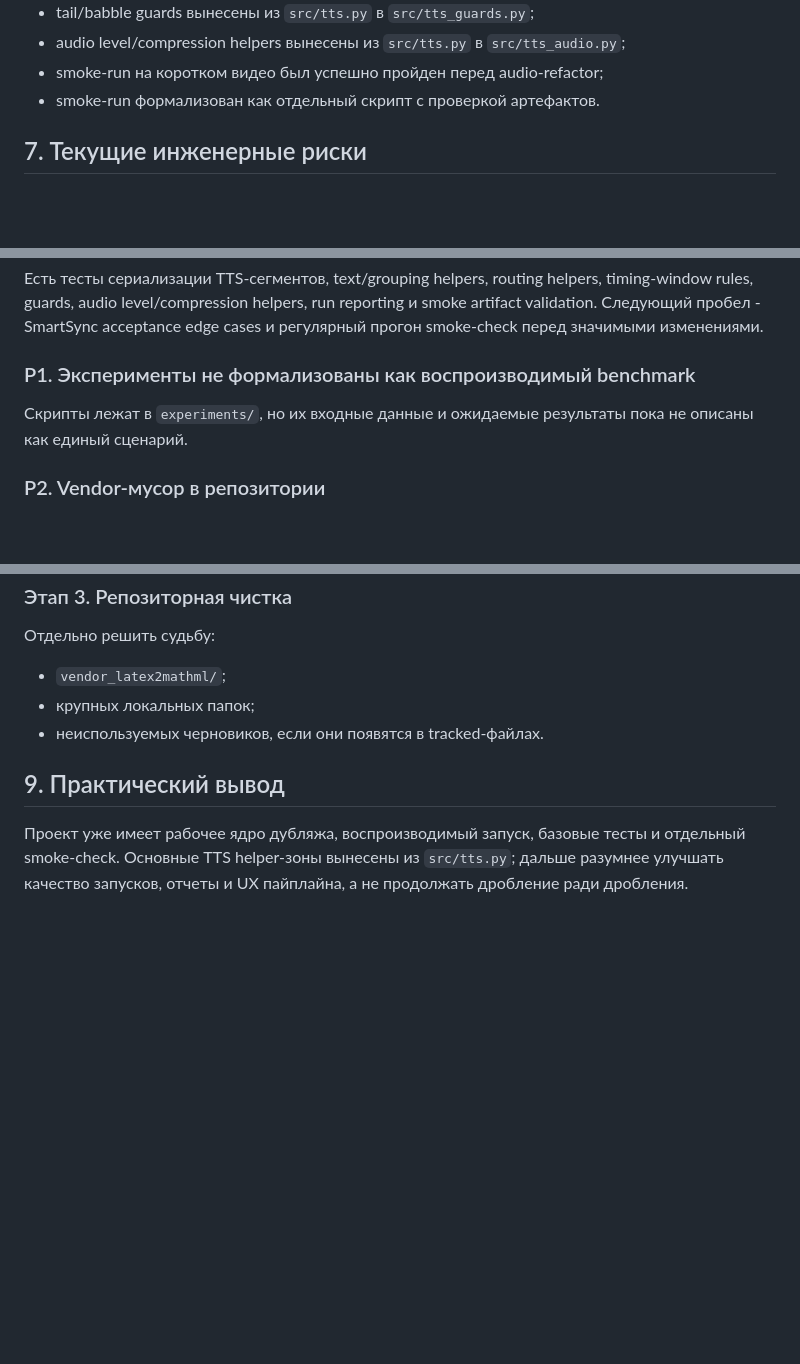
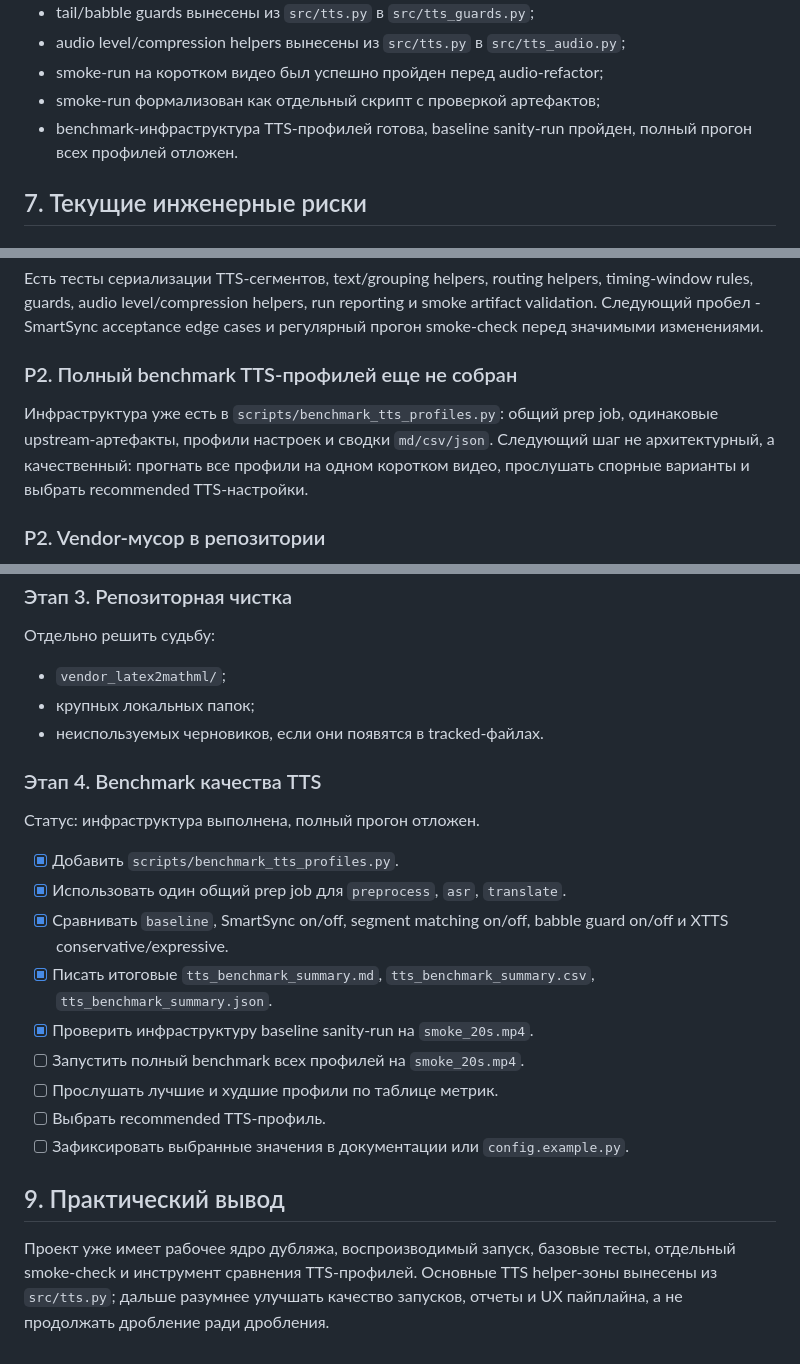
Before and after one commit to SemyaN1el/vid_dub, a Markdown page: ENGINEERING_MAP.md, 3 parts joined by grey strips. Rendered like a GitHub page; blank space fills up the shorter version.

```diff
--- a/ENGINEERING_MAP.md
+++ b/ENGINEERING_MAP.md
@@ -365,7 +365,8 @@ speakers_xtts.pth
 - tail/babble guards вынесены из `src/tts.py` в `src/tts_guards.py`;
 - audio level/compression helpers вынесены из `src/tts.py` в `src/tts_audio.py`;
 - smoke-run на коротком видео был успешно пройден перед audio-refactor;
-- smoke-run формализован как отдельный скрипт с проверкой артефактов.
+- smoke-run формализован как отдельный скрипт с проверкой артефактов;
+- benchmark-инфраструктура TTS-профилей готова, baseline sanity-run пройден, полный прогон всех профилей отложен.
 
 ## 7. Текущие инженерные риски
 
@@ -377,9 +378,9 @@ speakers_xtts.pth
 
 Есть тесты сериализации TTS-сегментов, text/grouping helpers, routing helpers, timing-window rules, guards, audio level/compression helpers, run reporting и smoke artifact validation. Следующий пробел - SmartSync acceptance edge cases и регулярный прогон smoke-check перед значимыми изменениями.
 
-### P1. Эксперименты не формализованы как воспроизводимый benchmark
+### P2. Полный benchmark TTS-профилей еще не собран
 
-Скрипты лежат в `experiments/`, но их входные данные и ожидаемые результаты пока не описаны как единый сценарий.
+Инфраструктура уже есть в `scripts/benchmark_tts_profiles.py`: общий prep job, одинаковые upstream-артефакты, профили настроек и сводки `md/csv/json`. Следующий шаг не архитектурный, а качественный: прогнать все профили на одном коротком видео, прослушать спорные варианты и выбрать recommended TTS-настройки.
 
 ### P2. Vendor-мусор в репозитории
 
@@ -422,6 +423,20 @@ speakers_xtts.pth
 - крупных локальных папок;
 - неиспользуемых черновиков, если они появятся в tracked-файлах.
 
+### Этап 4. Benchmark качества TTS
+
+Статус: инфраструктура выполнена, полный прогон отложен.
+
+- [x] Добавить `scripts/benchmark_tts_profiles.py`.
+- [x] Использовать один общий prep job для `preprocess`, `asr`, `translate`.
+- [x] Сравнивать `baseline`, SmartSync on/off, segment matching on/off, babble guard on/off и XTTS conservative/expressive.
+- [x] Писать итоговые `tts_benchmark_summary.md`, `tts_benchmark_summary.csv`, `tts_benchmark_summary.json`.
+- [x] Проверить инфраструктуру baseline sanity-run на `smoke_20s.mp4`.
+- [ ] Запустить полный benchmark всех профилей на `smoke_20s.mp4`.
+- [ ] Прослушать лучшие и худшие профили по таблице метрик.
+- [ ] Выбрать recommended TTS-профиль.
+- [ ] Зафиксировать выбранные значения в документации или `config.example.py`.
+
 ## 9. Практический вывод
 
-Проект уже имеет рабочее ядро дубляжа, воспроизводимый запуск, базовые тесты и отдельный smoke-check. Основные TTS helper-зоны вынесены из `src/tts.py`; дальше разумнее улучшать качество запусков, отчеты и UX пайплайна, а не продолжать дробление ради дробления.
+Проект уже имеет рабочее ядро дубляжа, воспроизводимый запуск, базовые тесты, отдельный smoke-check и инструмент сравнения TTS-профилей. Основные TTS helper-зоны вынесены из `src/tts.py`; дальше разумнее улучшать качество запусков, отчеты и UX пайплайна, а не продолжать дробление ради дробления.
```
Also changed, not shown: README.md (+8 -0 lines).
